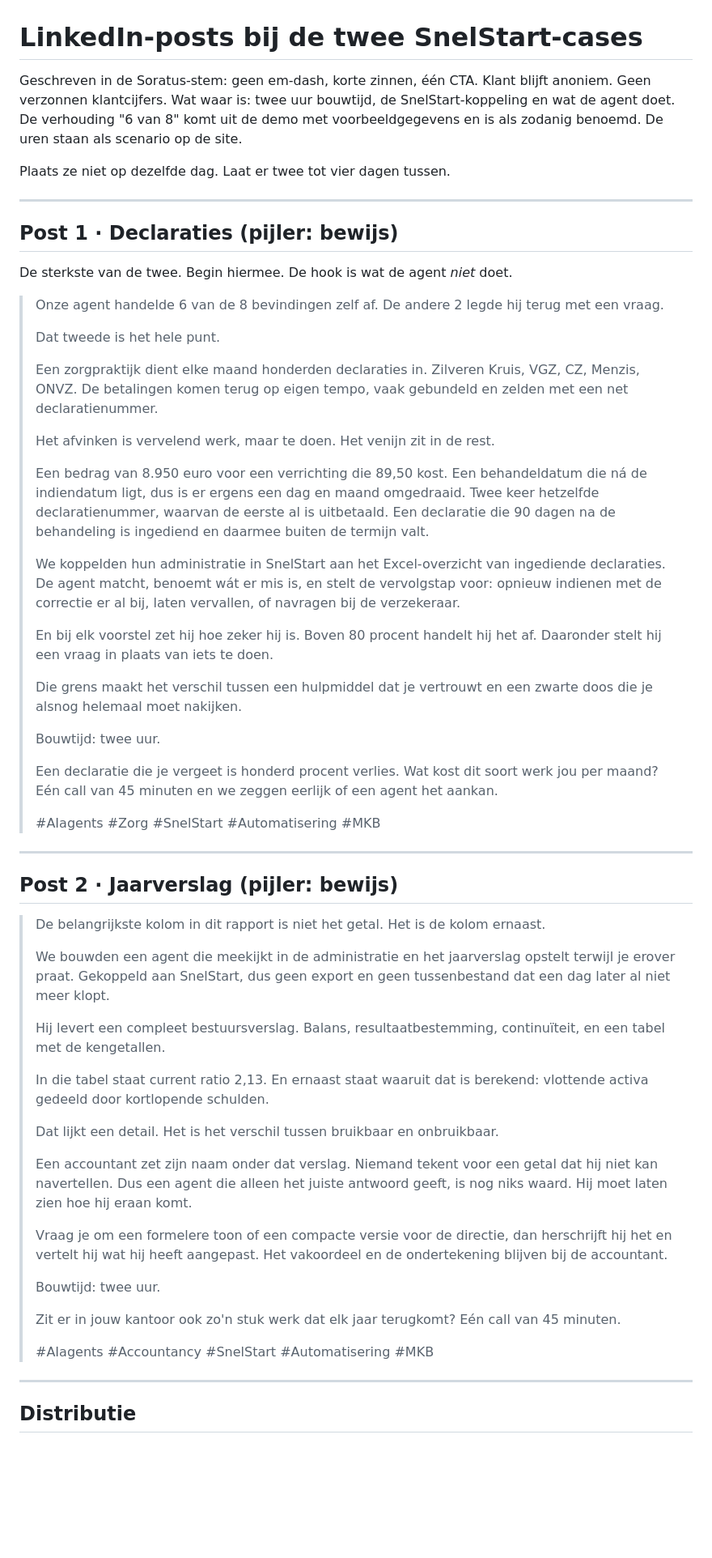
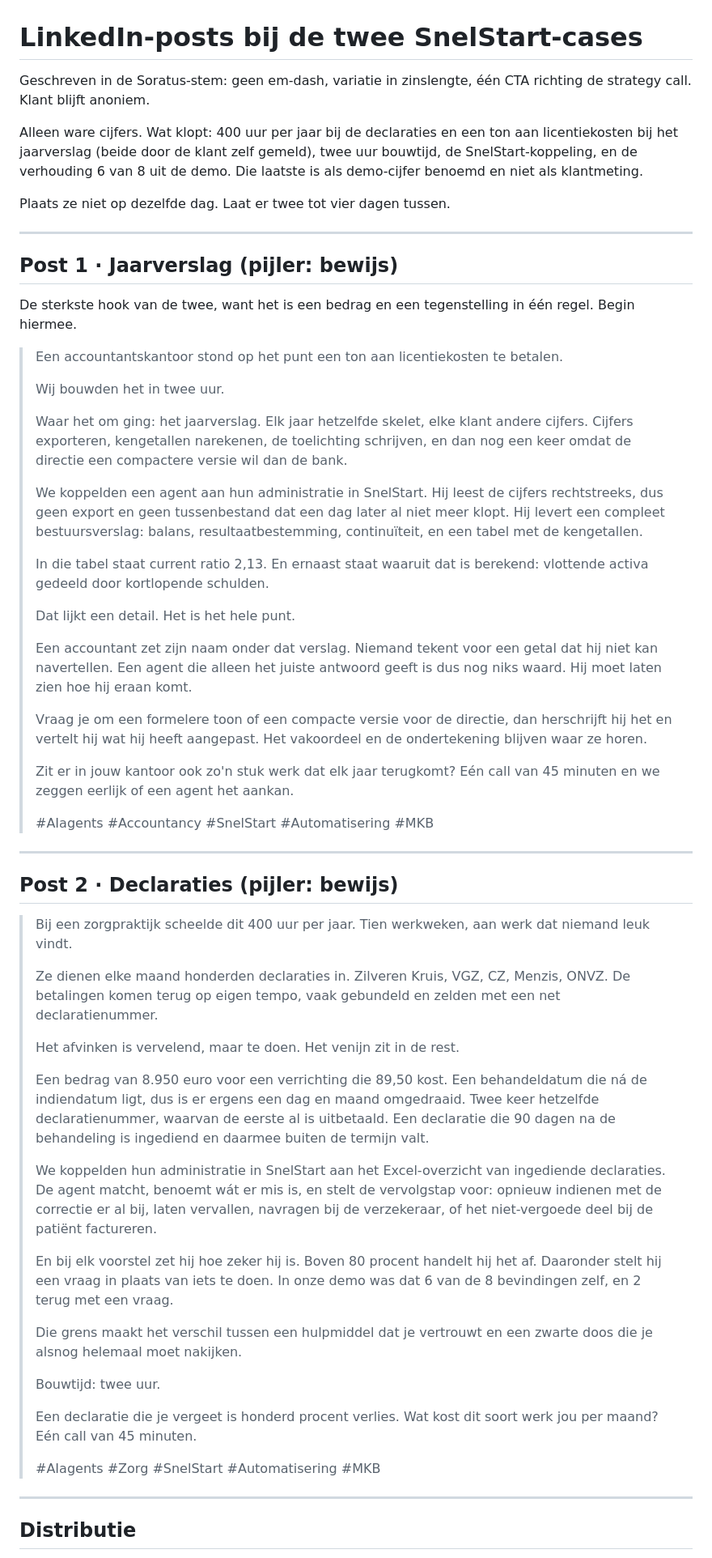
Before and after one commit to Marcel-Soratus/soratus-web, a Markdown page: handoff/cases/linkedin-posts.md, the part around one of its changes. Shown at 81% size. GitHub-like rendering; blank space fills up the shorter version.

```diff
--- a/handoff/cases/linkedin-posts.md
+++ b/handoff/cases/linkedin-posts.md
@@ -1,63 +1,65 @@
 # LinkedIn-posts bij de twee SnelStart-cases
 
-Geschreven in de Soratus-stem: geen em-dash, korte zinnen, één CTA. Klant blijft anoniem.
-Geen verzonnen klantcijfers. Wat waar is: twee uur bouwtijd, de SnelStart-koppeling en wat
-de agent doet. De verhouding "6 van 8" komt uit de demo met voorbeeldgegevens en is als
-zodanig benoemd. De uren staan als scenario op de site.
+Geschreven in de Soratus-stem: geen em-dash, variatie in zinslengte, één CTA richting
+de strategy call. Klant blijft anoniem.
+
+Alleen ware cijfers. Wat klopt: 400 uur per jaar bij de declaraties en een ton aan
+licentiekosten bij het jaarverslag (beide door de klant zelf gemeld), twee uur
+bouwtijd, de SnelStart-koppeling, en de verhouding 6 van 8 uit de demo. Die laatste
+is als demo-cijfer benoemd en niet als klantmeting.
 
 Plaats ze niet op dezelfde dag. Laat er twee tot vier dagen tussen.
 
 ---
 
-## Post 1 · Declaraties (pijler: bewijs)
+## Post 1 · Jaarverslag (pijler: bewijs)
 
-De sterkste van de twee. Begin hiermee. De hook is wat de agent *niet* doet.
+De sterkste hook van de twee, want het is een bedrag en een tegenstelling in één regel.
+Begin hiermee.
 
-> Onze agent handelde 6 van de 8 bevindingen zelf af. De andere 2 legde hij terug met een vraag.
+> Een accountantskantoor stond op het punt een ton aan licentiekosten te betalen.
 >
-> Dat tweede is het hele punt.
+> Wij bouwden het in twee uur.
 >
-> Een zorgpraktijk dient elke maand honderden declaraties in. Zilveren Kruis, VGZ, CZ, Menzis, ONVZ. De betalingen komen terug op eigen tempo, vaak gebundeld en zelden met een net declaratienummer.
+> Waar het om ging: het jaarverslag. Elk jaar hetzelfde skelet, elke klant andere cijfers. Cijfers exporteren, kengetallen narekenen, de toelichting schrijven, en dan nog een keer omdat de directie een compactere versie wil dan de bank.
 >
-> Het afvinken is vervelend werk, maar te doen. Het venijn zit in de rest.
+> We koppelden een agent aan hun administratie in SnelStart. Hij leest de cijfers rechtstreeks, dus geen export en geen tussenbestand dat een dag later al niet meer klopt. Hij levert een compleet bestuursverslag: balans, resultaatbestemming, continuïteit, en een tabel met de kengetallen.
+>
+> In die tabel staat current ratio 2,13. En ernaast staat waaruit dat is berekend: vlottende activa gedeeld door kortlopende schulden.
+>
+> Dat lijkt een detail. Het is het hele punt.
+>
+> Een accountant zet zijn naam onder dat verslag. Niemand tekent voor een getal dat hij niet kan navertellen. Een agent die alleen het juiste antwoord geeft is dus nog niks waard. Hij moet laten zien hoe hij eraan komt.
+>
+> Vraag je om een formelere toon of een compacte versie voor de directie, dan herschrijft hij het en vertelt hij wat hij heeft aangepast. Het vakoordeel en de ondertekening blijven waar ze horen.
+>
+> Zit er in jouw kantoor ook zo'n stuk werk dat elk jaar terugkomt? Eén call van 45 minuten en we zeggen eerlijk of een agent het aankan.
+>
+> #AIagents #Accountancy #SnelStart #Automatisering #MKB
+
+---
+
+## Post 2 · Declaraties (pijler: bewijs)
+
+> Bij een zorgpraktijk scheelde dit 400 uur per jaar. Tien werkweken, aan werk dat niemand leuk vindt.
+>
+> Ze dienen elke maand honderden declaraties in. Zilveren Kruis, VGZ, CZ, Menzis, ONVZ. De betalingen komen terug op eigen tempo, vaak gebundeld en zelden met een net declaratienummer.
+>
+> Het afvinken is vervelend, maar te doen. Het venijn zit in de rest.
 >
 > Een bedrag van 8.950 euro voor een verrichting die 89,50 kost. Een behandeldatum die ná de indiendatum ligt, dus is er ergens een dag en maand omgedraaid. Twee keer hetzelfde declaratienummer, waarvan de eerste al is uitbetaald. Een declaratie die 90 dagen na de behandeling is ingediend en daarmee buiten de termijn valt.
 >
-> We koppelden hun administratie in SnelStart aan het Excel-overzicht van ingediende declaraties. De agent matcht, benoemt wát er mis is, en stelt de vervolgstap voor: opnieuw indienen met de correctie er al bij, laten vervallen, of navragen bij de verzekeraar.
+> We koppelden hun administratie in SnelStart aan het Excel-overzicht van ingediende declaraties. De agent matcht, benoemt wát er mis is, en stelt de vervolgstap voor: opnieuw indienen met de correctie er al bij, laten vervallen, navragen bij de verzekeraar, of het niet-vergoede deel bij de patiënt factureren.
 >
-> En bij elk voorstel zet hij hoe zeker hij is. Boven 80 procent handelt hij het af. Daaronder stelt hij een vraag in plaats van iets te doen.
+> En bij elk voorstel zet hij hoe zeker hij is. Boven 80 procent handelt hij het af. Daaronder stelt hij een vraag in plaats van iets te doen. In onze demo was dat 6 van de 8 bevindingen zelf, en 2 terug met een vraag.
 >
 > Die grens maakt het verschil tussen een hulpmiddel dat je vertrouwt en een zwarte doos die je alsnog helemaal moet nakijken.
 >
 > Bouwtijd: twee uur.
 >
-> Een declaratie die je vergeet is honderd procent verlies. Wat kost dit soort werk jou per maand? Eén call van 45 minuten en we zeggen eerlijk of een agent het aankan.
+> Een declaratie die je vergeet is honderd procent verlies. Wat kost dit soort werk jou per maand? Eén call van 45 minuten.
 >
 > #AIagents #Zorg #SnelStart #Automatisering #MKB
-
----
-
-## Post 2 · Jaarverslag (pijler: bewijs)
-
-> De belangrijkste kolom in dit rapport is niet het getal. Het is de kolom ernaast.
->
-> We bouwden een agent die meekijkt in de administratie en het jaarverslag opstelt terwijl je erover praat. Gekoppeld aan SnelStart, dus geen export en geen tussenbestand dat een dag later al niet meer klopt.
->
-> Hij levert een compleet bestuursverslag. Balans, resultaatbestemming, continuïteit, en een tabel met de kengetallen.
->
-> In die tabel staat current ratio 2,13. En ernaast staat waaruit dat is berekend: vlottende activa gedeeld door kortlopende schulden.
->
-> Dat lijkt een detail. Het is het verschil tussen bruikbaar en onbruikbaar.
->
-> Een accountant zet zijn naam onder dat verslag. Niemand tekent voor een getal dat hij niet kan navertellen. Dus een agent die alleen het juiste antwoord geeft, is nog niks waard. Hij moet laten zien hoe hij eraan komt.
->
-> Vraag je om een formelere toon of een compacte versie voor de directie, dan herschrijft hij het en vertelt hij wat hij heeft aangepast. Het vakoordeel en de ondertekening blijven bij de accountant.
->
-> Bouwtijd: twee uur.
->
-> Zit er in jouw kantoor ook zo'n stuk werk dat elk jaar terugkomt? Eén call van 45 minuten.
->
-> #AIagents #Accountancy #SnelStart #Automatisering #MKB
 
 ---
 
```
Also changed, not shown: other parts of handoff/cases/linkedin-posts.md (+14 -31 lines).
